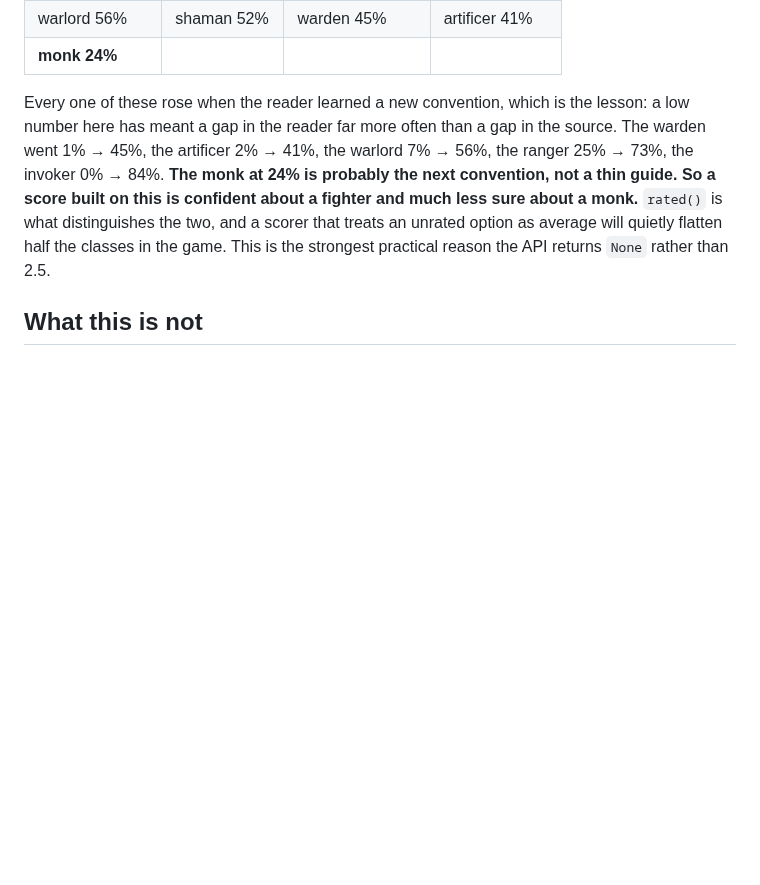
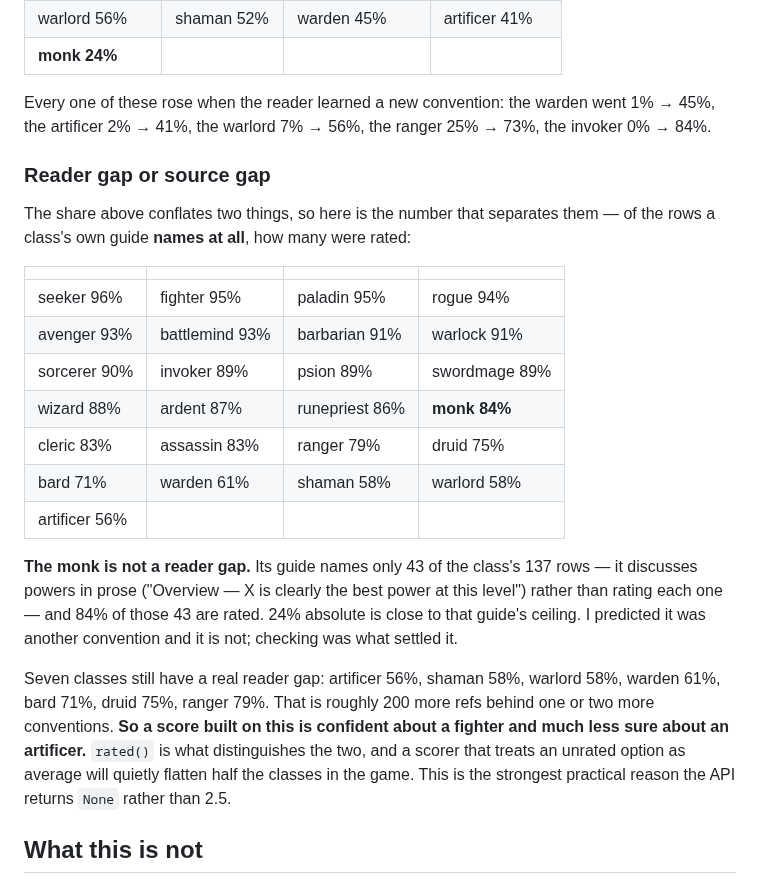
Before and after one commit to camille-ryan/combat_engine, a Markdown page: docs/COMMUNITY_GUIDES.md, the part around the change. GitHub-like rendering; blank space fills up the shorter version.

Commit message:
Separate a reader gap from a source gap, and the monk is the latter
The coverage share conflated two different failures. This adds the number that
tells them apart: of the rows a class's own guide *names at all*, how many got
rated.

    seeker 96%  fighter 95%  paladin 95%  rogue 94%  avenger 93%
    battlemind 93%  barbarian 91%  warlock 91%  sorcerer 90%
    invoker 89%  psion 89%  swordmage 89%  wizard 88%  ardent 87%
    runepriest 86%  monk 84%  cleric 83%  assassin 83%
    ranger 79%  druid 75%  bard 71%  warden 61%  shaman 58%
    warlord 58%  artificer 56%

**The monk is not a reader gap, and I said it probably was.** Its guide names only
43 of the class's 137 rows -- it discusses powers in prose, "Overview - X is
clearly the best power at this level", rather than rating each one -- and 84% of
those 43 are rated. 24% absolute is close to that guide's ceiling. Checking is
what settled it; the last commit predicted another convention.

Seven classes do still have a reader gap: artificer 56%, shaman 58%, warlord 58%,
warden 61%, bard 71%, druid 75%, ranger 79%. Roughly 200 refs behind one or two
more conventions, and the guides that name the most are already at 88-96%.

```diff
--- a/docs/COMMUNITY_GUIDES.md
+++ b/docs/COMMUNITY_GUIDES.md
@@ -191,12 +191,35 @@ guide has rated. 72% overall, and the spread is what matters:
 | warlord 56% | shaman 52% | warden 45% | artificer 41% |
 | **monk 24%** | | | |
 
-Every one of these rose when the reader learned a new convention, which is the
-lesson: a low number here has meant a gap in the reader far more often than a gap
-in the source. The warden went 1% → 45%, the artificer 2% → 41%, the warlord
-7% → 56%, the ranger 25% → 73%, the invoker 0% → 84%. **The monk at 24% is
-probably the next convention, not a thin guide.** **So a score built on this is confident about a fighter and much less sure about a
-monk.** `rated()` is what distinguishes the two, and a scorer that treats an
+Every one of these rose when the reader learned a new convention: the warden went
+1% → 45%, the artificer 2% → 41%, the warlord 7% → 56%, the ranger 25% → 73%, the
+invoker 0% → 84%.
+
+### Reader gap or source gap
+
+The share above conflates two things, so here is the number that separates them —
+of the rows a class's own guide **names at all**, how many were rated:
+
+| | | | |
+|---|---|---|---|
+| seeker 96% | fighter 95% | paladin 95% | rogue 94% |
+| avenger 93% | battlemind 93% | barbarian 91% | warlock 91% |
+| sorcerer 90% | invoker 89% | psion 89% | swordmage 89% |
+| wizard 88% | ardent 87% | runepriest 86% | **monk 84%** |
+| cleric 83% | assassin 83% | ranger 79% | druid 75% |
+| bard 71% | warden 61% | shaman 58% | warlord 58% |
+| artificer 56% | | | |
+
+**The monk is not a reader gap.** Its guide names only 43 of the class's 137 rows
+— it discusses powers in prose ("Overview — X is clearly the best power at this
+level") rather than rating each one — and 84% of those 43 are rated. 24% absolute
+is close to that guide's ceiling. I predicted it was another convention and it is
+not; checking was what settled it.
+
+Seven classes still have a real reader gap: artificer 56%, shaman 58%, warlord
+58%, warden 61%, bard 71%, druid 75%, ranger 79%. That is roughly 200 more refs
+behind one or two more conventions. **So a score built on this is confident about a fighter and much less sure about an
+artificer.** `rated()` is what distinguishes the two, and a scorer that treats an
 unrated option as average will quietly flatten half the classes in the game. This
 is the strongest practical reason the API returns `None` rather than 2.5.
 
```
